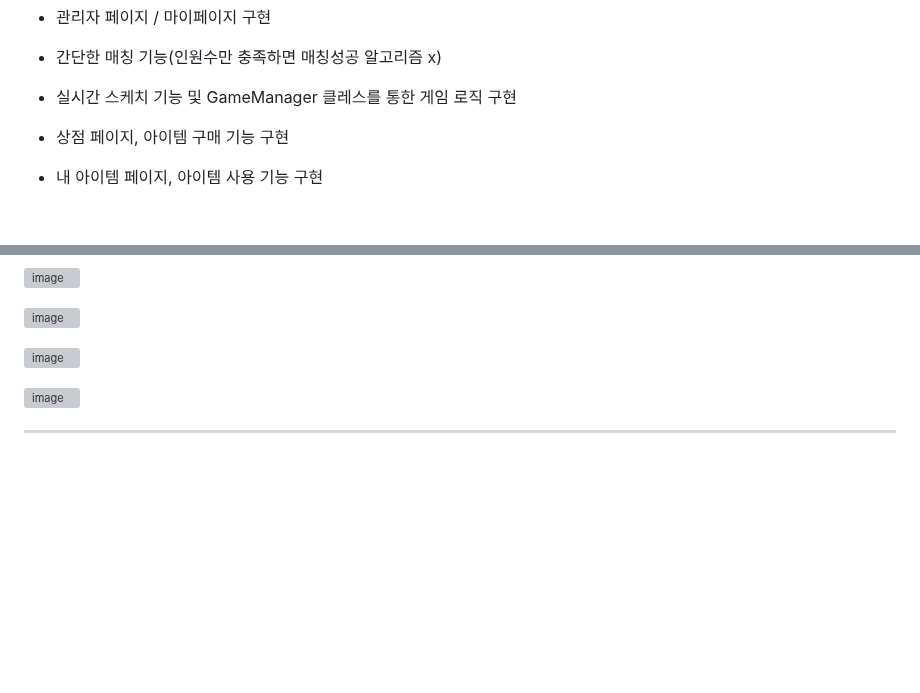
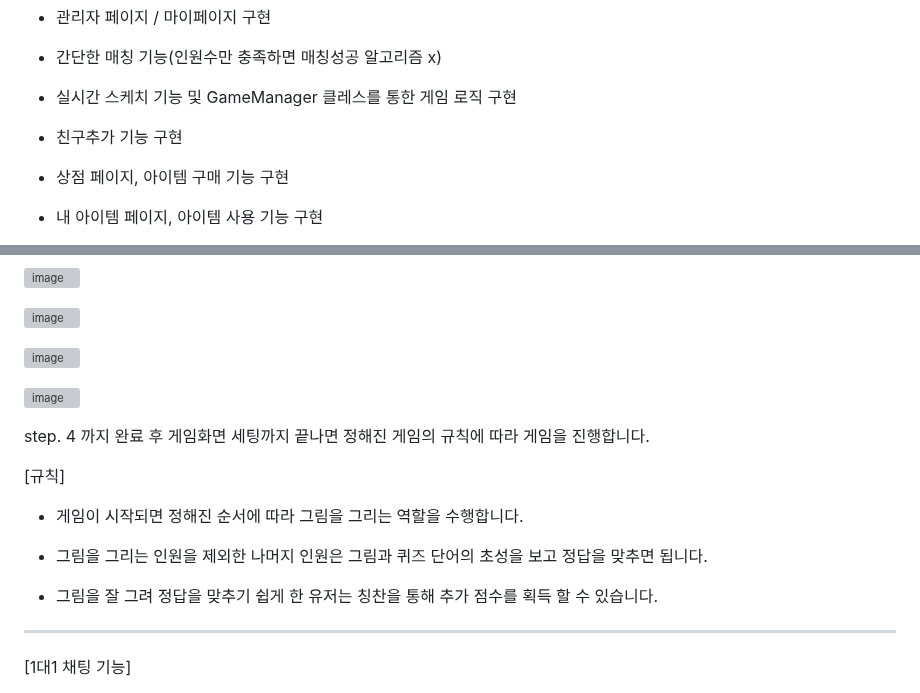
Before and after one commit to gyeongjunGitHub/web-game, a Markdown page: README.md, 2 parts joined by grey strips. GitHub-like rendering; blank space fills up the shorter version; grey boxes are pictures that could not be loaded.

```diff
--- a/README.md
+++ b/README.md
@@ -39,6 +39,8 @@ java 17.ver, Spring Boot(3.2.6 ver), MySQL, JavaScript, JPA, AWS EC2, AWS RDS, W
 - 간단한 매칭 기능(인원수만 충족하면 매칭성공 알고리즘 x)
 
 - 실시간 스케치 기능 및 GameManager 클레스를 통한 게임 로직 구현
+
+- 친구추가 기능 구현
 
 - 상점 페이지, 아이템 구매 기능 구현
 
@@ -90,6 +92,18 @@ java 17.ver, Spring Boot(3.2.6 ver), MySQL, JavaScript, JPA, AWS EC2, AWS RDS, W
 
 ![image](https://github.com/user-attachments/assets/9ea8cb48-4517-4e3c-a12a-7f0d85c31b0f)
 
+step. 4 까지 완료 후 게임화면 세팅까지 끝나면 정해진 게임의 규칙에 따라 게임을 진행합니다.
+
+
+[규칙]
+
+- 게임이 시작되면 정해진 순서에 따라 그림을 그리는 역할을 수행합니다.
+
+- 그림을 그리는 인원을 제외한 나머지 인원은 그림과 퀴즈 단어의 초성을 보고 정답을 맞추면 됩니다.
+
+- 그림을 잘 그려 정답을 맞추기 쉽게 한 유저는 칭찬을 통해 추가 점수를 획득 할 수 있습니다.
+
 -------------------------------------------------------------------------------------------------------------
 
+[1대1 채팅 기능]
 
```
Also changed, not shown: other parts of README.md (+5 -172 lines).
